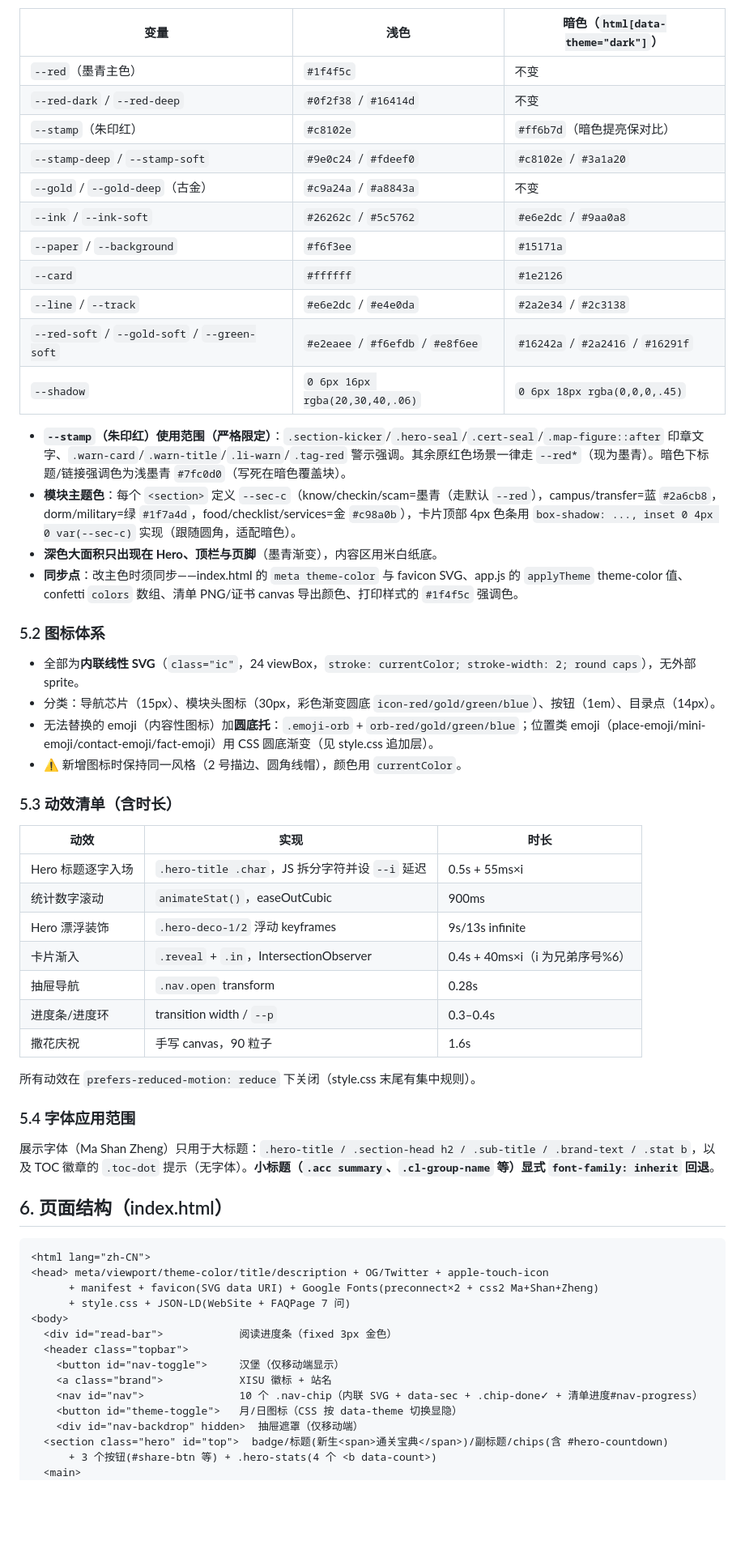
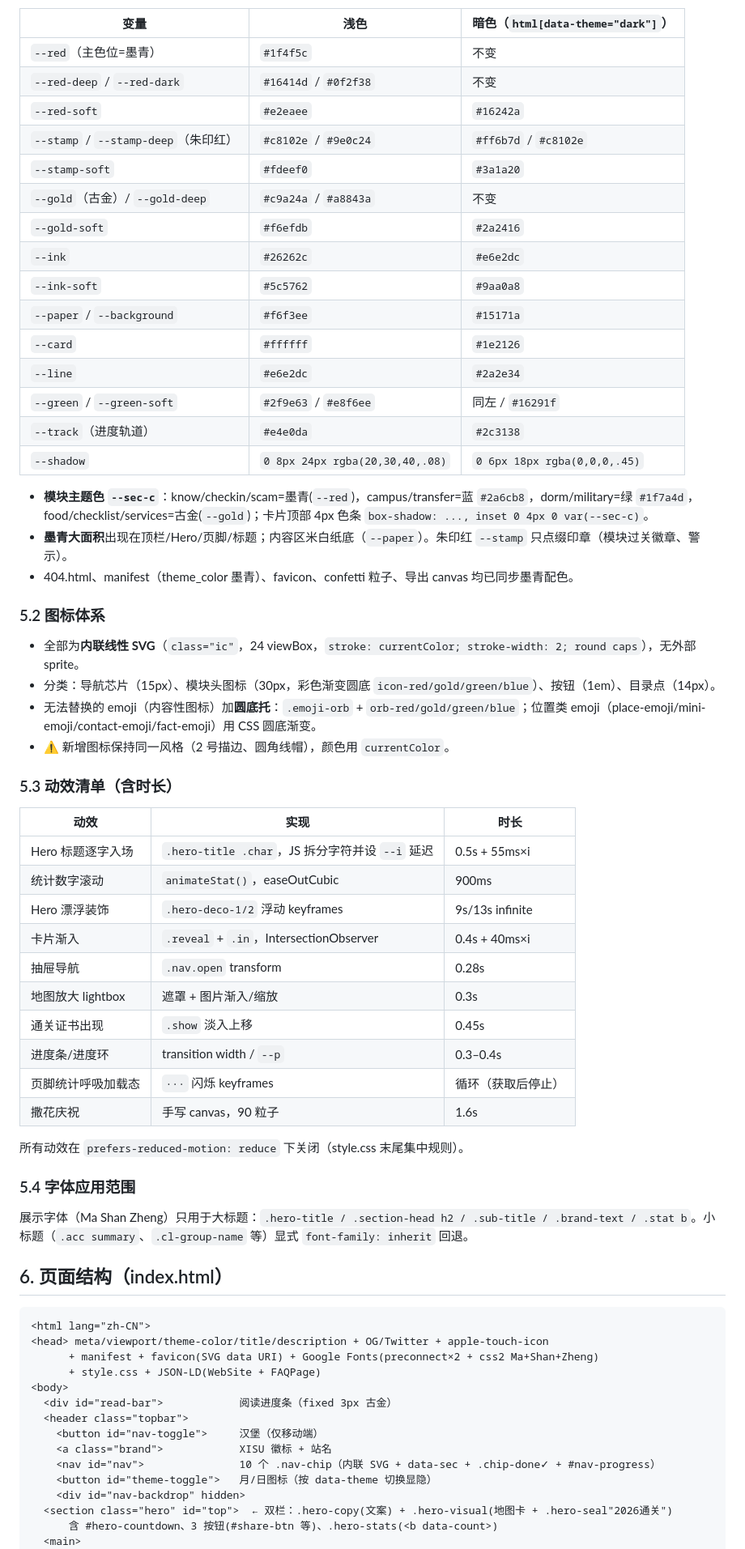
Before and after one commit to XZT1118/xisu-guide-2026, a Markdown page: DEVELOPMENT.md, the part around one of its changes. Shown at 81% size. Drawn GitHub-style; blank space fills up the shorter version.

Commit message:
更新开发文档至墨青主题版：配色/结构/新功能(lightbox/通关证书/页脚统计缓存)/行数/已办事项

```diff
--- a/DEVELOPMENT.md
+++ b/DEVELOPMENT.md
@@ -73,28 +74,31 @@ xisu-guide/
 
 | 变量 | 浅色 | 暗色（`html[data-theme="dark"]`） |
 |---|---|---|
-| `--red`（墨青主色） | `#1f4f5c` | 不变 |
-| `--red-dark` / `--red-deep` | `#0f2f38` / `#16414d` | 不变 |
-| `--stamp`（朱印红） | `#c8102e` | `#ff6b7d`（暗色提亮保对比） |
-| `--stamp-deep` / `--stamp-soft` | `#9e0c24` / `#fdeef0` | `#c8102e` / `#3a1a20` |
-| `--gold` / `--gold-deep`（古金） | `#c9a24a` / `#a8843a` | 不变 |
-| `--ink` / `--ink-soft` | `#26262c` / `#5c5762` | `#e6e2dc` / `#9aa0a8` |
+| `--red`（主色位=墨青） | `#1f4f5c` | 不变 |
+| `--red-deep` / `--red-dark` | `#16414d` / `#0f2f38` | 不变 |
+| `--red-soft` | `#e2eaee` | `#16242a` |
+| `--stamp` / `--stamp-deep`（朱印红） | `#c8102e` / `#9e0c24` | `#ff6b7d` / `#c8102e` |
+| `--stamp-soft` | `#fdeef0` | `#3a1a20` |
+| `--gold`（古金）/ `--gold-deep` | `#c9a24a` / `#a8843a` | 不变 |
+| `--gold-soft` | `#f6efdb` | `#2a2416` |
+| `--ink` | `#26262c` | `#e6e2dc` |
+| `--ink-soft` | `#5c5762` | `#9aa0a8` |
 | `--paper` / `--background` | `#f6f3ee` | `#15171a` |
 | `--card` | `#ffffff` | `#1e2126` |
-| `--line` / `--track` | `#e6e2dc` / `#e4e0da` | `#2a2e34` / `#2c3138` |
-| `--red-soft` / `--gold-soft` / `--green-soft` | `#e2eaee` / `#f6efdb` / `#e8f6ee` | `#16242a` / `#2a2416` / `#16291f` |
-| `--shadow` | `0 6px 16px rgba(20,30,40,.06)` | `0 6px 18px rgba(0,0,0,.45)` |
+| `--line` | `#e6e2dc` | `#2a2e34` |
+| `--green` / `--green-soft` | `#2f9e63` / `#e8f6ee` | 同左 / `#16291f` |
+| `--track`（进度轨道） | `#e4e0da` | `#2c3138` |
+| `--shadow` | `0 8px 24px rgba(20,30,40,.08)` | `0 6px 18px rgba(0,0,0,.45)` |
 
-- **`--stamp`（朱印红）使用范围（严格限定）**：`.section-kicker`/`.hero-seal`/`.cert-seal`/`.map-figure::after` 印章文字、`.warn-card`/`.warn-title`/`.li-warn`/`.tag-red` 警示强调。其余原红色场景一律走 `--red*`（现为墨青）。暗色下标题/链接强调色为浅墨青 `#7fc0d0`（写死在暗色覆盖块）。
-- **模块主题色**：每个 `<section>` 定义 `--sec-c`（know/checkin/scam=墨青（走默认 `--red`），campus/transfer=蓝 `#2a6cb8`，dorm/military=绿 `#1f7a4d`，food/checklist/services=金 `#c98a0b`），卡片顶部 4px 色条用 `box-shadow: ..., inset 0 4px 0 var(--sec-c)` 实现（跟随圆角，适配暗色）。
-- **深色大面积只出现在 Hero、顶栏与页脚**（墨青渐变），内容区用米白纸底。
-- **同步点**：改主色时须同步——index.html 的 `meta theme-color` 与 favicon SVG、app.js 的 `applyTheme` theme-color 值、confetti `colors` 数组、清单 PNG/证书 canvas 导出颜色、打印样式的 `#1f4f5c` 强调色。
+- **模块主题色 `--sec-c`**：know/checkin/scam=墨青(`--red`)，campus/transfer=蓝 `#2a6cb8`，dorm/military=绿 `#1f7a4d`，food/checklist/services=古金(`--gold`)；卡片顶部 4px 色条 `box-shadow: ..., inset 0 4px 0 var(--sec-c)`。
+- **墨青大面积**出现在顶栏/Hero/页脚/标题；内容区米白纸底（`--paper`）。朱印红 `--stamp` 只点缀印章（模块过关徽章、警示）。
+- 404.html、manifest（theme_color 墨青）、favicon、confetti 粒子、导出 canvas 均已同步墨青配色。
 
 ### 5.2 图标体系
 - 全部为**内联线性 SVG**（`class="ic"`，24 viewBox，`stroke: currentColor; stroke-width: 2; round caps`），无外部 sprite。
 - 分类：导航芯片（15px）、模块头图标（30px，彩色渐变圆底 `icon-red/gold/green/blue`）、按钮（1em）、目录点（14px）。
-- 无法替换的 emoji（内容性图标）加**圆底托**：`.emoji-orb` + `orb-red/gold/green/blue`；位置类 emoji（place-emoji/mini-emoji/contact-emoji/fact-emoji）用 CSS 圆底渐变（见 style.css 追加层）。
-- ⚠️ 新增图标时保持同一风格（2 号描边、圆角线帽），颜色用 `currentColor`。
+- 无法替换的 emoji（内容性图标）加**圆底托**：`.emoji-orb` + `orb-red/gold/green/blue`；位置类 emoji（place-emoji/mini-emoji/contact-emoji/fact-emoji）用 CSS 圆底渐变。
+- ⚠️ 新增图标保持同一风格（2 号描边、圆角线帽），颜色用 `currentColor`。
 
 ### 5.3 动效清单（含时长）
 | 动效 | 实现 | 时长 |
@@ -102,14 +106,17 @@ xisu-guide/
 | Hero 标题逐字入场 | `.hero-title .char`，JS 拆分字符并设 `--i` 延迟 | 0.5s + 55ms×i |
 | 统计数字滚动 | `animateStat()`，easeOutCubic | 900ms |
 | Hero 漂浮装饰 | `.hero-deco-1/2` 浮动 keyframes | 9s/13s infinite |
-| 卡片渐入 | `.reveal` + `.in`，IntersectionObserver | 0.4s + 40ms×i（i 为兄弟序号%6） |
+| 卡片渐入 | `.reveal` + `.in`，IntersectionObserver | 0.4s + 40ms×i |
 | 抽屉导航 | `.nav.open` transform | 0.28s |
+| 地图放大 lightbox | 遮罩 + 图片渐入/缩放 | 0.3s |
+| 通关证书出现 | `.show` 淡入上移 | 0.45s |
 | 进度条/进度环 | transition width / `--p` | 0.3–0.4s |
+| 页脚统计呼吸加载态 | `···` 闪烁 keyframes | 循环（获取后停止） |
 | 撒花庆祝 | 手写 canvas，90 粒子 | 1.6s |
-所有动效在 `prefers-reduced-motion: reduce` 下关闭（style.css 末尾有集中规则）。
+所有动效在 `prefers-reduced-motion: reduce` 下关闭（style.css 末尾集中规则）。
 
 ### 5.4 字体应用范围
-展示字体（Ma Shan Zheng）只用于大标题：`.hero-title / .section-head h2 / .sub-title / .brand-text / .stat b`，以及 TOC 徽章的 `.toc-dot` 提示（无字体）。**小标题（`.acc summary`、`.cl-group-name` 等）显式 `font-family: inherit` 回退**。
+展示字体（Ma Shan Zheng）只用于大标题：`.hero-title / .section-head h2 / .sub-title / .brand-text / .stat b`。小标题（`.acc summary`、`.cl-group-name` 等）显式 `font-family: inherit` 回退。
 
 ## 6. 页面结构（index.html）
 
@@ -117,16 +124,16 @@ xisu-guide/
 <html lang="zh-CN">
 <head> meta/viewport/theme-color/title/description + OG/Twitter + apple-touch-icon
       + manifest + favicon(SVG data URI) + Google Fonts(preconnect×2 + css2 Ma+Shan+Zheng)
-      + style.css + JSON-LD(WebSite + FAQPage 7 问)
+      + style.css + JSON-LD(WebSite + FAQPage)
 <body>
-  <div id="read-bar">            阅读进度条（fixed 3px 金色）
+  <div id="read-bar">            阅读进度条（fixed 3px 古金）
   <header class="topbar">
-    <button id="nav-toggle">     汉堡（仅移动端显示）
+    <button id="nav-toggle">     汉堡（仅移动端）
     <a class="brand">            XISU 徽标 + 站名
-    <nav id="nav">               10 个 .nav-chip（内联 SVG + data-sec + .chip-done✓ + 清单进度#nav-progress）
-    <button id="theme-toggle">   月/日图标（CSS 按 data-theme 切换显隐）
-    <div id="nav-backdrop" hidden>  抽屉遮罩（仅移动端）
-  <section class="hero" id="top">  badge/标题(新生<span>通关宝典</span>)/副标题/chips(含 #hero-countdown)
-      + 3 个按钮(#share-btn 等) + .hero-stats(4 个 <b data-count>)
+    <nav id="nav">               10 个 .nav-chip（内联 SVG + data-sec + .chip-done✓ + #nav-progress）
+    <button id="theme-toggle">   月/日图标（按 data-theme 切换显隐）
+    <div id="nav-backdrop" hidden>
+  <section class="hero" id="top">  ← 双栏：.hero-copy(文案) + .hero-visual(地图卡 + .hero-seal"2026通关")
+      含 #hero-countdown、3 按钮(#share-btn 等)、.hero-stats(<b data-count>)
   <main>
     <div class="card quest-card" id="quest-card">  闯关进度面板（已读 x/10 + 清单 y%）
```
Also changed, not shown: other parts of DEVELOPMENT.md (+87 -95 lines).
